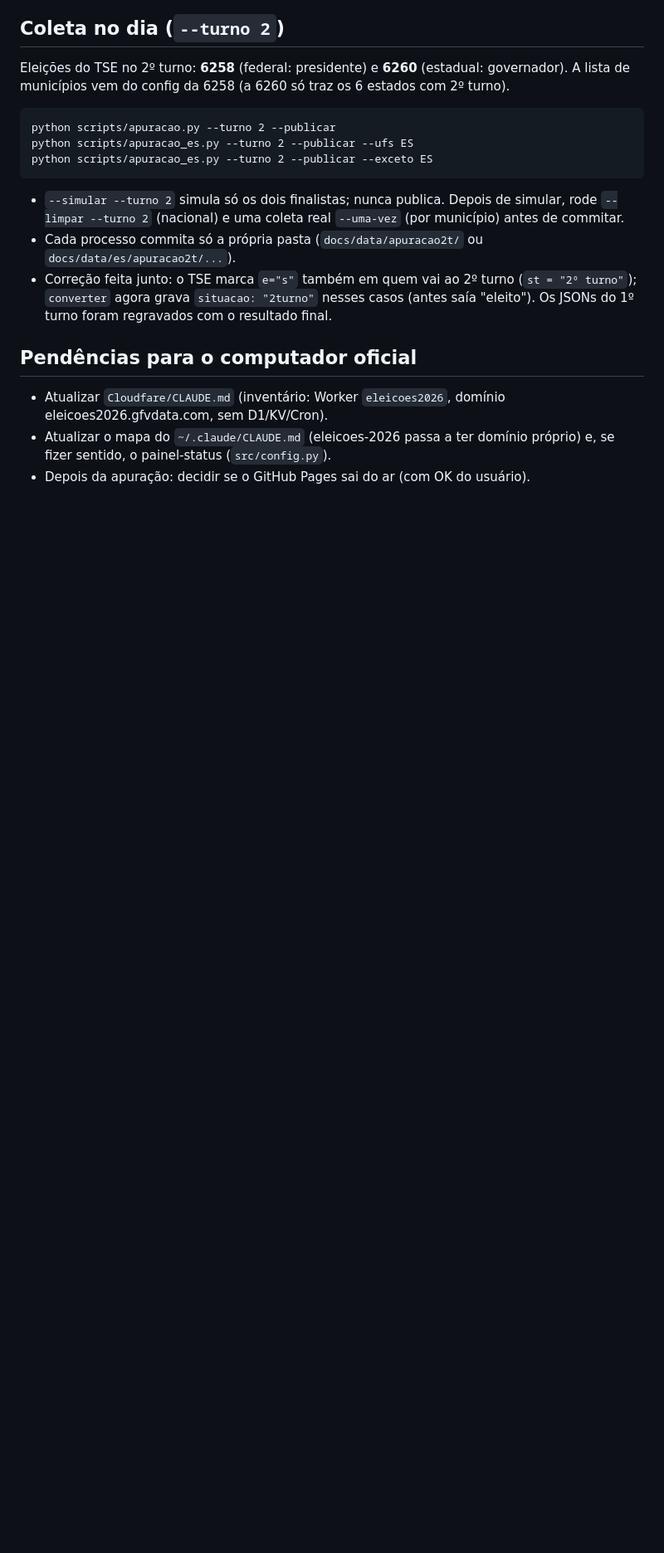
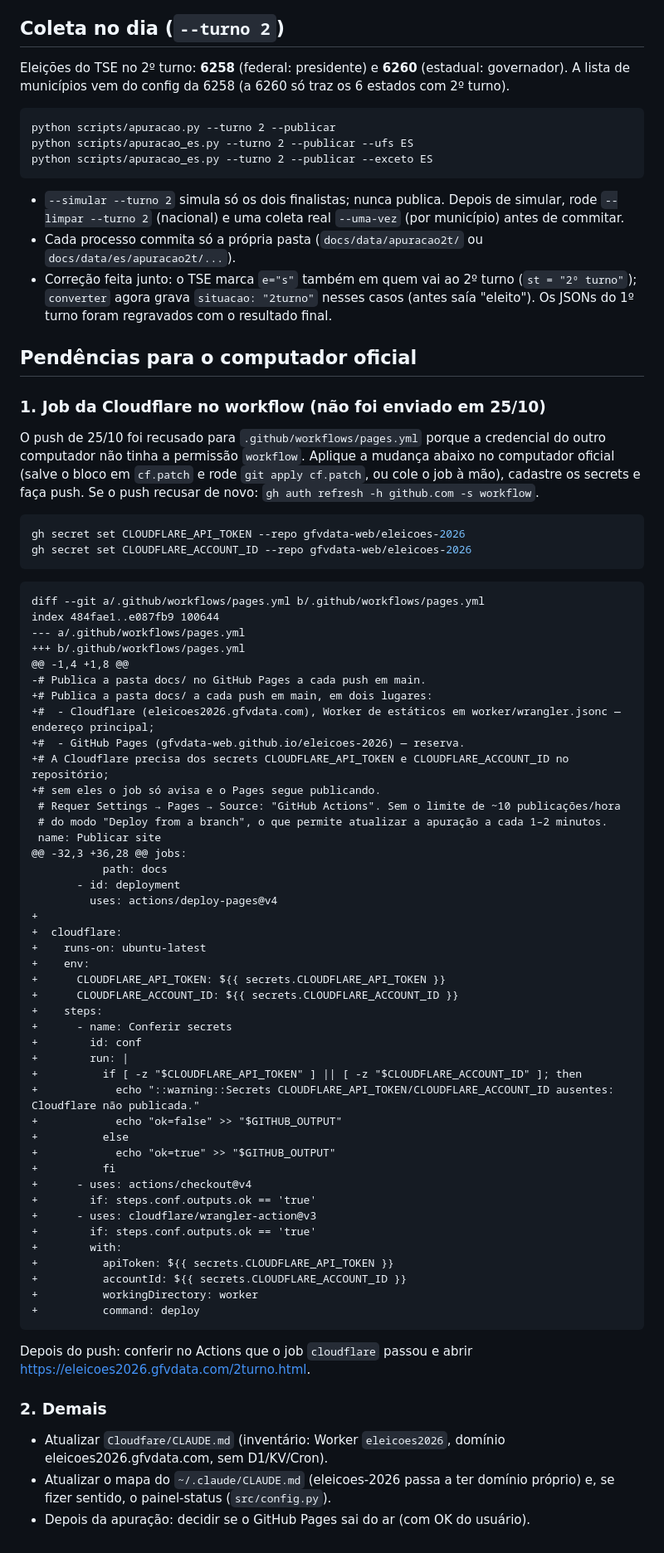
Before and after one commit to gfvdata-web/eleicoes-2026, a Markdown page: documentacao/segundo-turno.md, the part around the change. Shown at 83% size. GitHub-like rendering; blank space fills up the shorter version.

Commit message:
Documentação: job da Cloudflare pendente para aplicar no computador oficial
Co-Authored-By: Claude Opus 5.5 <noreply@anthropic.com>

````diff
--- a/documentacao/segundo-turno.md
+++ b/documentacao/segundo-turno.md
@@ -57,6 +57,65 @@ python scripts/apuracao_es.py --turno 2 --publicar --exceto ES
 
 ## Pendências para o computador oficial
 
+### 1. Job da Cloudflare no workflow (não foi enviado em 25/10)
+
+O push de 25/10 foi recusado para `.github/workflows/pages.yml` porque a credencial do outro computador não tinha a permissão `workflow`. Aplique a mudança abaixo no computador oficial (salve o bloco em `cf.patch` e rode `git apply cf.patch`, ou cole o job à mão), cadastre os secrets e faça push. Se o push recusar de novo: `gh auth refresh -h github.com -s workflow`.
+
+```bash
+gh secret set CLOUDFLARE_API_TOKEN --repo gfvdata-web/eleicoes-2026
+gh secret set CLOUDFLARE_ACCOUNT_ID --repo gfvdata-web/eleicoes-2026
+```
+
+```diff
+diff --git a/.github/workflows/pages.yml b/.github/workflows/pages.yml
+index 484fae1..e087fb9 100644
+--- a/.github/workflows/pages.yml
++++ b/.github/workflows/pages.yml
+@@ -1,4 +1,8 @@
+-# Publica a pasta docs/ no GitHub Pages a cada push em main.
++# Publica a pasta docs/ a cada push em main, em dois lugares:
++#  - Cloudflare (eleicoes2026.gfvdata.com), Worker de estáticos em worker/wrangler.jsonc — endereço principal;
++#  - GitHub Pages (gfvdata-web.github.io/eleicoes-2026) — reserva.
++# A Cloudflare precisa dos secrets CLOUDFLARE_API_TOKEN e CLOUDFLARE_ACCOUNT_ID no repositório;
++# sem eles o job só avisa e o Pages segue publicando.
+ # Requer Settings → Pages → Source: "GitHub Actions". Sem o limite de ~10 publicações/hora
+ # do modo "Deploy from a branch", o que permite atualizar a apuração a cada 1–2 minutos.
+ name: Publicar site
+@@ -32,3 +36,28 @@ jobs:
+           path: docs
+       - id: deployment
+         uses: actions/deploy-pages@v4
++
++  cloudflare:
++    runs-on: ubuntu-latest
++    env:
++      CLOUDFLARE_API_TOKEN: ${{ secrets.CLOUDFLARE_API_TOKEN }}
++      CLOUDFLARE_ACCOUNT_ID: ${{ secrets.CLOUDFLARE_ACCOUNT_ID }}
++    steps:
++      - name: Conferir secrets
++        id: conf
++        run: |
++          if [ -z "$CLOUDFLARE_API_TOKEN" ] || [ -z "$CLOUDFLARE_ACCOUNT_ID" ]; then
++            echo "::warning::Secrets CLOUDFLARE_API_TOKEN/CLOUDFLARE_ACCOUNT_ID ausentes: Cloudflare não publicada."
++            echo "ok=false" >> "$GITHUB_OUTPUT"
++          else
++            echo "ok=true" >> "$GITHUB_OUTPUT"
++          fi
++      - uses: actions/checkout@v4
++        if: steps.conf.outputs.ok == 'true'
++      - uses: cloudflare/wrangler-action@v3
++        if: steps.conf.outputs.ok == 'true'
++        with:
++          apiToken: ${{ secrets.CLOUDFLARE_API_TOKEN }}
++          accountId: ${{ secrets.CLOUDFLARE_ACCOUNT_ID }}
++          workingDirectory: worker
++          command: deploy
+```
+
+Depois do push: conferir no Actions que o job `cloudflare` passou e abrir https://eleicoes2026.gfvdata.com/2turno.html.
+
+### 2. Demais
+
 - Atualizar `Cloudfare/CLAUDE.md` (inventário: Worker `eleicoes2026`, domínio eleicoes2026.gfvdata.com, sem D1/KV/Cron).
 - Atualizar o mapa do `~/.claude/CLAUDE.md` (eleicoes-2026 passa a ter domínio próprio) e, se fizer sentido, o painel-status (`src/config.py`).
 - Depois da apuração: decidir se o GitHub Pages sai do ar (com OK do usuário).
````
